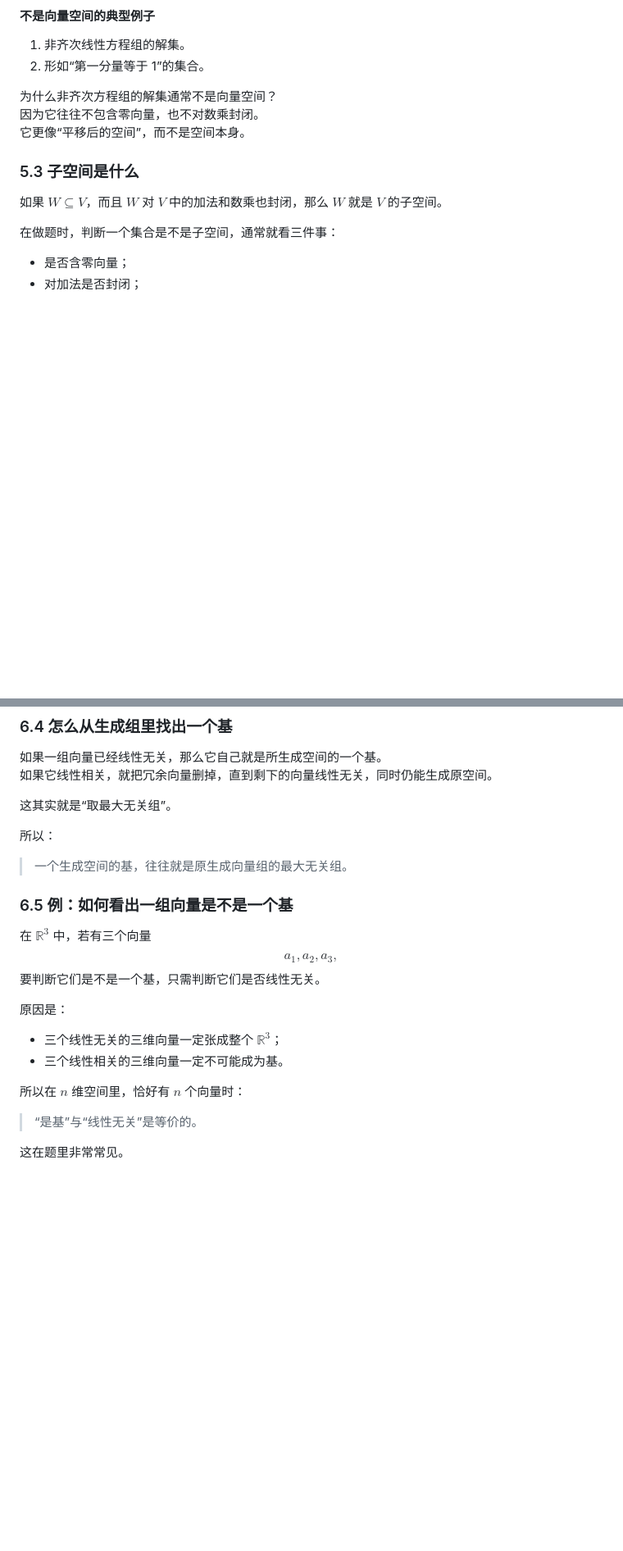
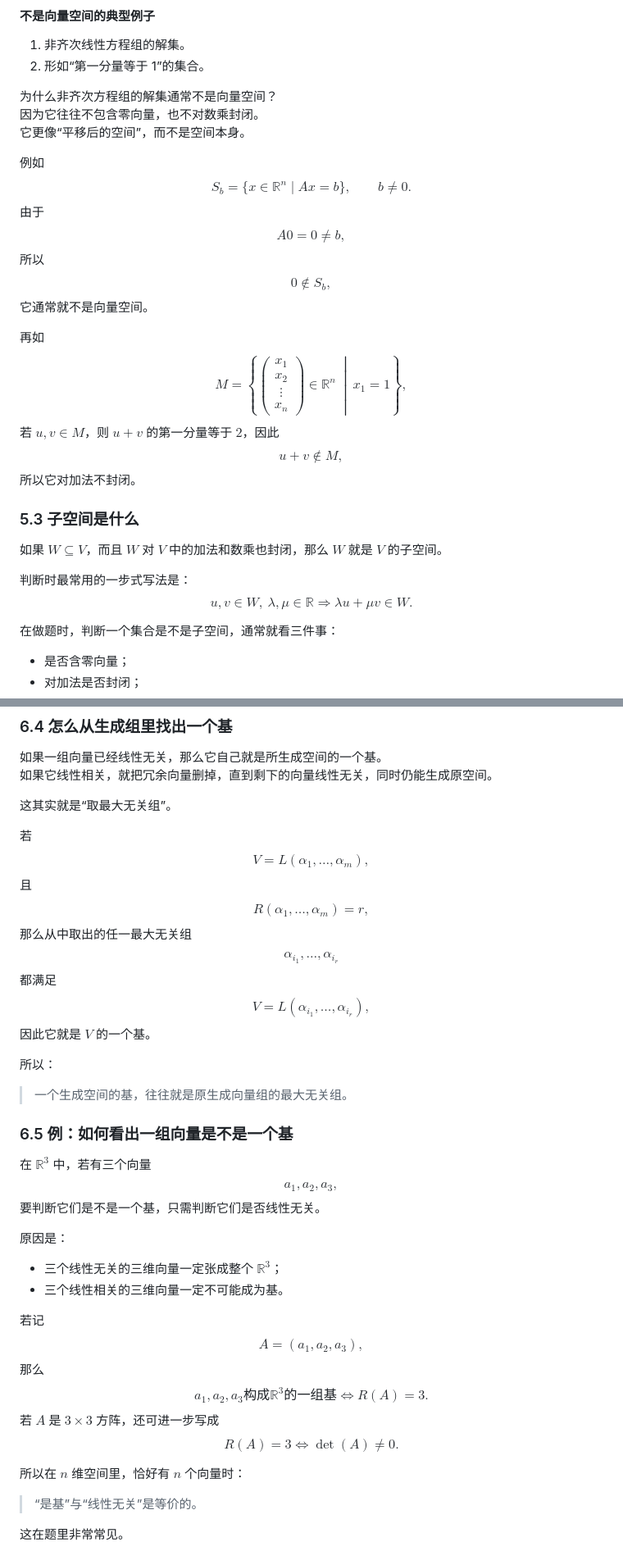
Before and after one commit to hajimiHenry/Obsidian_study, a Markdown page: linear_algebra/第四章/第四章讲义.md, 2 parts joined by grey strips. Shown at 82% size. GitHub-like rendering; blank space fills up the shorter version.

```diff
--- a/linear_algebra/第四章/第四章讲义.md
+++ b/linear_algebra/第四章/第四章讲义.md
@@ -873,9 +990,44 @@ $$
 因为它往往不包含零向量，也不对数乘封闭。
 它更像“平移后的空间”，而不是空间本身。
 
+例如
+$$
+S_b=\{x\in\mathbb R^n\mid Ax=b\},\qquad b\ne 0.
+$$
+由于
+$$
+A0=0\ne b,
+$$
+所以
+$$
+0\notin S_b,
+$$
+它通常就不是向量空间。
+
+再如
+$$
+M=\left\{
+\begin{pmatrix}
+x_1\\x_2\\ \vdots\\ x_n
+\end{pmatrix}\in\mathbb R^n\ \middle|\ x_1=1
+\right\},
+$$
+若 $u,v\in M$，则 $u+v$ 的第一分量等于 $2$，因此
+$$
+u+v\notin M,
+$$
+所以它对加法不封闭。
+
 ### 5.3 子空间是什么
 
 如果 $W\subseteq V$，而且 $W$ 对 $V$ 中的加法和数乘也封闭，那么 $W$ 就是 $V$ 的子空间。
+
+判断时最常用的一步式写法是：
+$$
+u,v\in W,\ \lambda,\mu\in\mathbb R
+\Longrightarrow
+\lambda u+\mu v\in W.
+$$
 
 在做题时，判断一个集合是不是子空间，通常就看三件事：
 
@@ -997,6 +1179,24 @@ $$
 
 这其实就是“取最大无关组”。
 
+若
+$$
+V=L(\alpha_1,\dots,\alpha_m),
+$$
+且
+$$
+R(\alpha_1,\dots,\alpha_m)=r,
+$$
+那么从中取出的任一最大无关组
+$$
+\alpha_{i_1},\dots,\alpha_{i_r}
+$$
+都满足
+$$
+V=L(\alpha_{i_1},\dots,\alpha_{i_r}),
+$$
+因此它就是 $V$ 的一个基。
+
 所以：
 
 > 一个生成空间的基，往往就是原生成向量组的最大无关组。
@@ -1013,6 +1213,23 @@ $$
 
 - 三个线性无关的三维向量一定张成整个 $\mathbb R^3$；
 - 三个线性相关的三维向量一定不可能成为基。
+
+若记
+$$
+A=(a_1,a_2,a_3),
+$$
+那么
+$$
+a_1,a_2,a_3\text{构成}\mathbb R^3\text{的一组基}
+\Longleftrightarrow
+R(A)=3.
+$$
+若 $A$ 是 $3\times 3$ 方阵，还可进一步写成
+$$
+R(A)=3
+\Longleftrightarrow
+\det(A)\ne 0.
+$$
 
 所以在 $n$ 维空间里，恰好有 $n$ 个向量时：
 
```
Also changed, not shown: other parts of linear_algebra/第四章/第四章讲义.md (+246 -0 lines).
